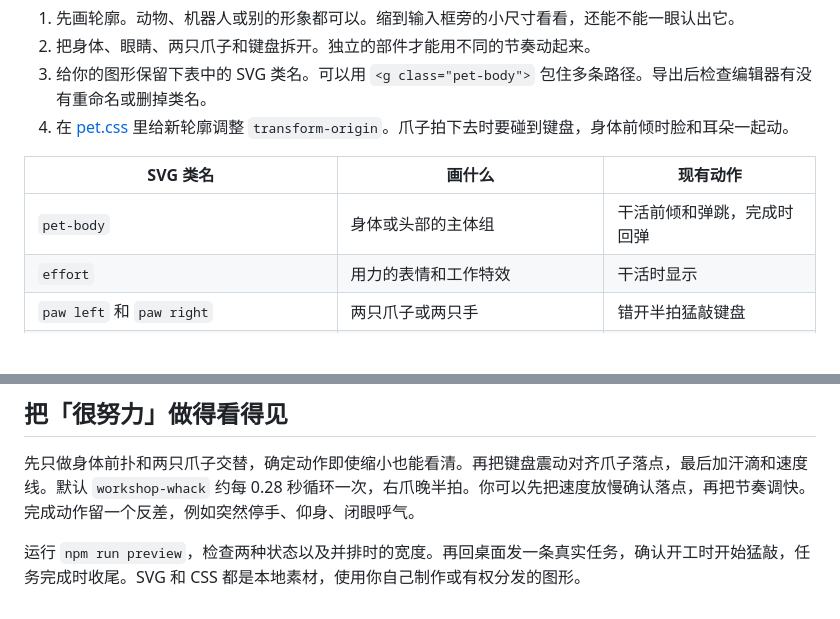
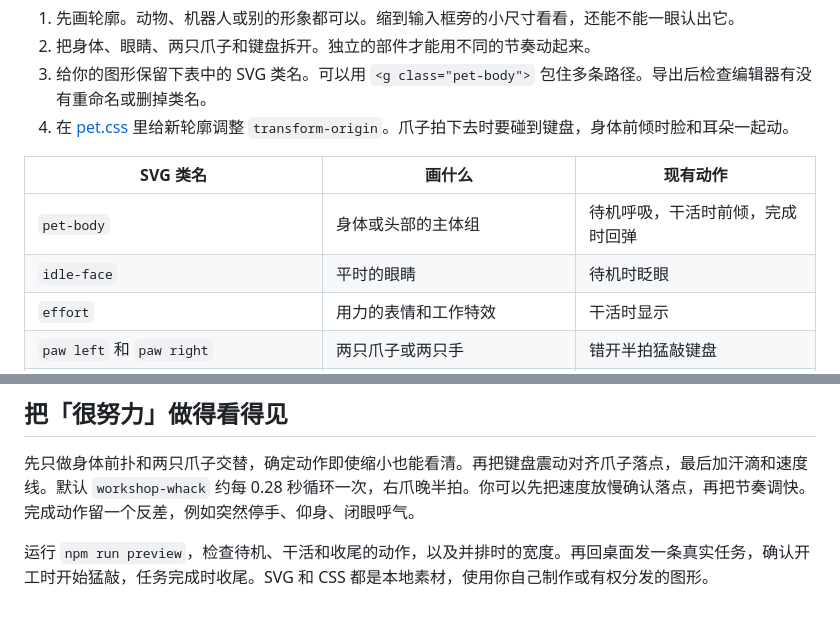
Before and after one commit to normalpeople553/codex-workshop-pets, a Markdown page: docs/design.md, 2 parts joined by grey strips. GitHub-like rendering; blank space fills up the shorter version.

```diff
--- a/docs/design.md
+++ b/docs/design.md
@@ -13,7 +13,8 @@
 
 | SVG 类名 | 画什么 | 现有动作 |
 | --- | --- | --- |
-| `pet-body` | 身体或头部的主体组 | 干活前倾和弹跳，完成时回弹 |
+| `pet-body` | 身体或头部的主体组 | 待机呼吸，干活时前倾，完成时回弹 |
+| `idle-face` | 平时的眼睛 | 待机时眨眼 |
 | `effort` | 用力的表情和工作特效 | 干活时显示 |
 | `paw left` 和 `paw right` | 两只爪子或两只手 | 错开半拍猛敲键盘 |
 | `keyboard` | 键盘或角色手边的工具 | 随着拍打轻微震动 |
@@ -27,4 +28,4 @@
 
 先只做身体前扑和两只爪子交替，确定动作即使缩小也能看清。再把键盘震动对齐爪子落点，最后加汗滴和速度线。默认 `workshop-whack` 约每 0.28 秒循环一次，右爪晚半拍。你可以先把速度放慢确认落点，再把节奏调快。完成动作留一个反差，例如突然停手、仰身、闭眼呼气。
 
-运行 `npm run preview`，检查两种状态以及并排时的宽度。再回桌面发一条真实任务，确认开工时开始猛敲，任务完成时收尾。SVG 和 CSS 都是本地素材，使用你自己制作或有权分发的图形。
+运行 `npm run preview`，检查待机、干活和收尾的动作，以及并排时的宽度。再回桌面发一条真实任务，确认开工时开始猛敲，任务完成时收尾。SVG 和 CSS 都是本地素材，使用你自己制作或有权分发的图形。
```
Also changed, not shown: README.md (+5 -5 lines), media/pet-preview.gif, 4 other files.
